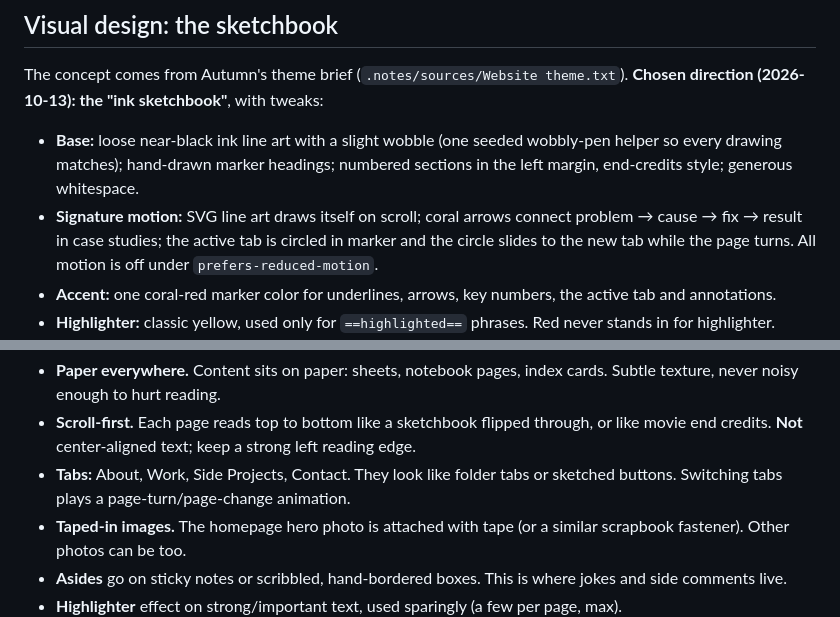
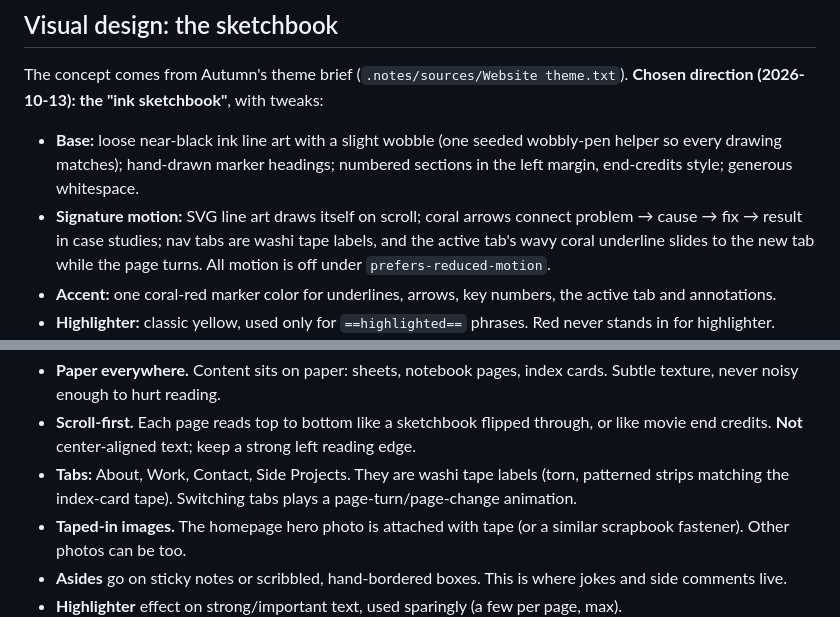
Before and after one commit to autumnwillard/portfolio, a Markdown page: AGENTS.md, 2 parts joined by grey strips. GitHub-like rendering.

Commit message:
AGENTS.md: nav is washi tape labels
Co-Authored-By: Claude Opus 5.5 <noreply@anthropic.com>

```diff
--- a/AGENTS.md
+++ b/AGENTS.md
@@ -123,7 +123,7 @@ Rules:
 The concept comes from Autumn's theme brief (`.notes/sources/Website theme.txt`). **Chosen direction (2026-10-13): the "ink sketchbook"**, with tweaks:
 
 - **Base:** loose near-black ink line art with a slight wobble (one seeded wobbly-pen helper so every drawing matches); hand-drawn marker headings; numbered sections in the left margin, end-credits style; generous whitespace.
-- **Signature motion:** SVG line art draws itself on scroll; coral arrows connect problem → cause → fix → result in case studies; the active tab is circled in marker and the circle slides to the new tab while the page turns. All motion is off under `prefers-reduced-motion`.
+- **Signature motion:** SVG line art draws itself on scroll; coral arrows connect problem → cause → fix → result in case studies; nav tabs are washi tape labels, and the active tab's wavy coral underline slides to the new tab while the page turns. All motion is off under `prefers-reduced-motion`.
 - **Accent:** one coral-red marker color for underlines, arrows, key numbers, the active tab and annotations.
 - **Highlighter:** classic yellow, used only for `==highlighted==` phrases. Red never stands in for highlighter.
 - **Paper:** faint graph-grid paper for the page background; lined paper inside index cards. Lines stay subtle enough that body text reads cleanly.
@@ -133,7 +133,7 @@ These rules hold for every page:
 
 - **Paper everywhere.** Content sits on paper: sheets, notebook pages, index cards. Subtle texture, never noisy enough to hurt reading.
 - **Scroll-first.** Each page reads top to bottom like a sketchbook flipped through, or like movie end credits. **Not** center-aligned text; keep a strong left reading edge.
-- **Tabs:** About, Work, Side Projects, Contact. They look like folder tabs or sketched buttons. Switching tabs plays a page-turn/page-change animation.
+- **Tabs:** About, Work, Contact, Side Projects. They are washi tape labels (torn, patterned strips matching the index-card tape). Switching tabs plays a page-turn/page-change animation.
 - **Taped-in images.** The homepage hero photo is attached with tape (or a similar scrapbook fastener). Other photos can be too.
 - **Asides** go on sticky notes or scribbled, hand-bordered boxes. This is where jokes and side comments live.
 - **Highlighter** effect on strong/important text, used sparingly (a few per page, max).
```
